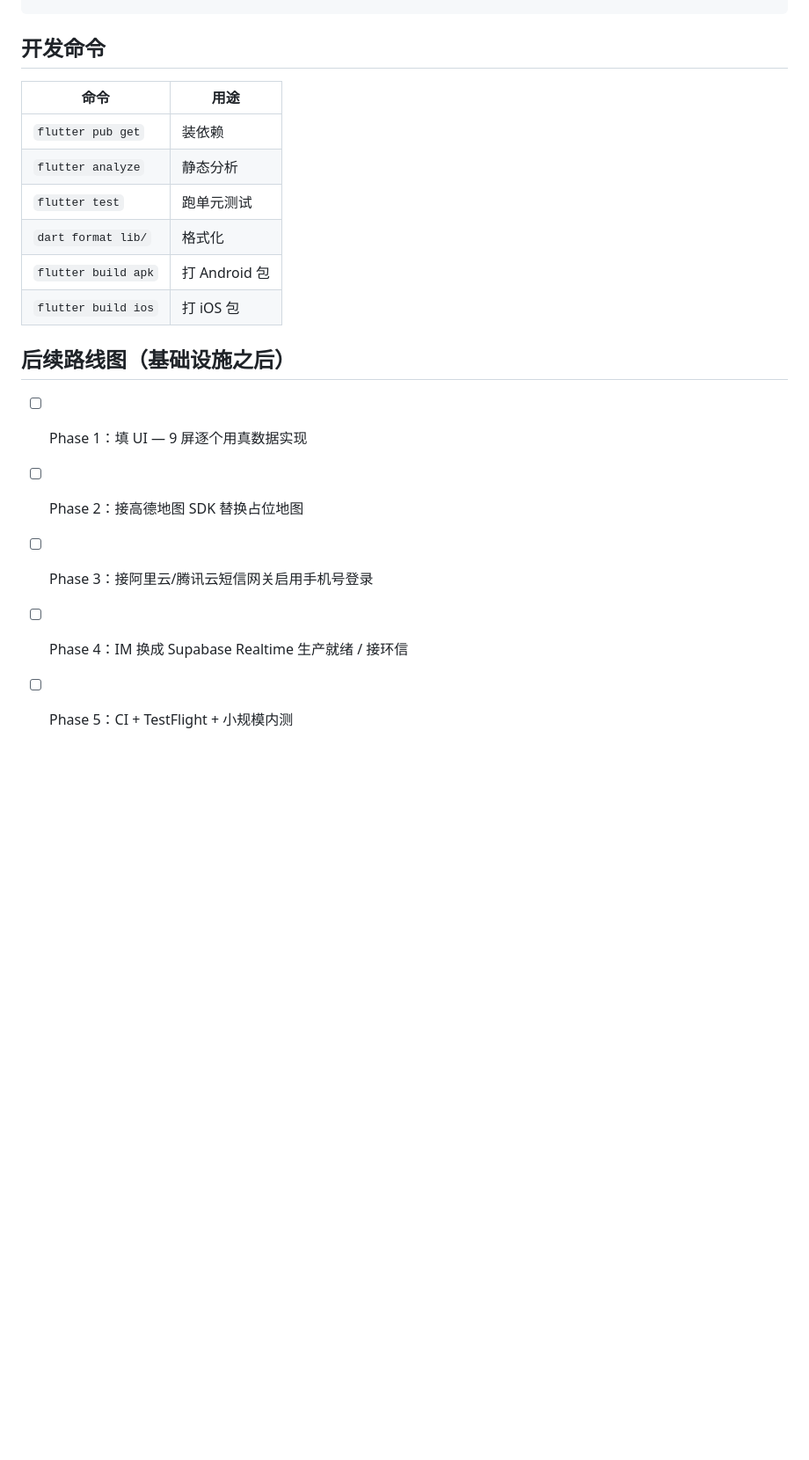
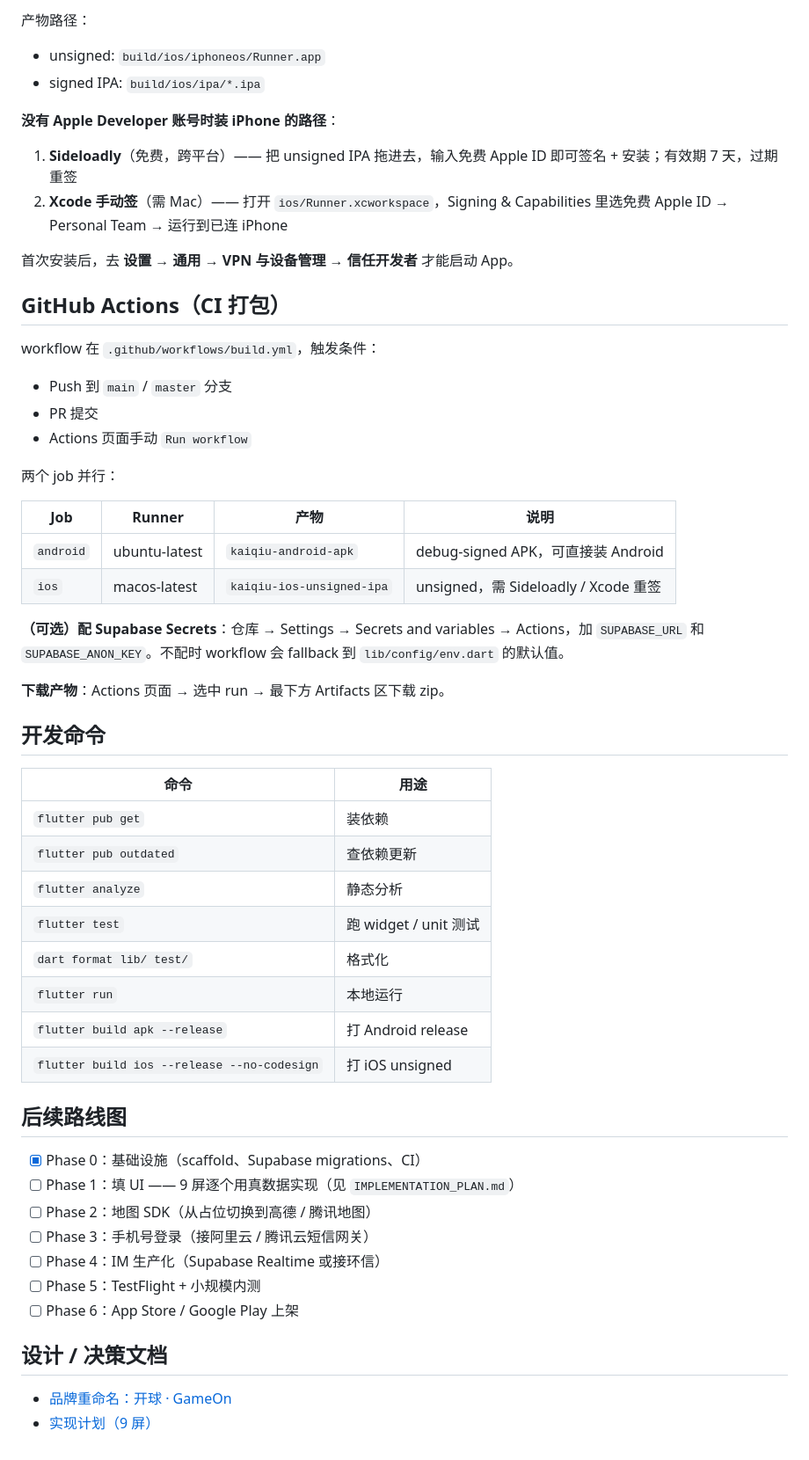
Before and after one commit to am6737/kaiqiu, a Markdown page: README.md, the part around one of its changes. Shown at 88% size. Rendered like a GitHub page; blank space fills up the shorter version.

```diff
--- a/README.md
+++ b/README.md
@@ -90,19 +149,55 @@ flutter run \
+产物路径：
+- unsigned: `build/ios/iphoneos/Runner.app`
+- signed IPA: `build/ios/ipa/*.ipa`
+
+**没有 Apple Developer 账号时装 iPhone 的路径**：
+1. **Sideloadly**（免费，跨平台）—— 把 unsigned IPA 拖进去，输入免费 Apple ID 即可签名 + 安装；有效期 7 天，过期重签
+2. **Xcode 手动签**（需 Mac）—— 打开 `ios/Runner.xcworkspace`，Signing & Capabilities 里选免费 Apple ID → Personal Team → 运行到已连 iPhone
+
+首次安装后，去 **设置 → 通用 → VPN 与设备管理 → 信任开发者** 才能启动 App。
+
+## GitHub Actions（CI 打包）
+
+workflow 在 `.github/workflows/build.yml`，触发条件：
+- Push 到 `main` / `master` 分支
+- PR 提交
+- Actions 页面手动 `Run workflow`
+
+两个 job 并行：
+
+| Job | Runner | 产物 | 说明 |
+|---|---|---|---|
+| `android` | ubuntu-latest | `kaiqiu-android-apk` | debug-signed APK，可直接装 Android |
+| `ios` | macos-latest | `kaiqiu-ios-unsigned-ipa` | unsigned，需 Sideloadly / Xcode 重签 |
+
+**（可选）配 Supabase Secrets**：仓库 → Settings → Secrets and variables → Actions，加 `SUPABASE_URL` 和 `SUPABASE_ANON_KEY`。不配时 workflow 会 fallback 到 `lib/config/env.dart` 的默认值。
+
+**下载产物**：Actions 页面 → 选中 run → 最下方 Artifacts 区下载 zip。
 
 ## 开发命令
 
 | 命令 | 用途 |
 |---|---|
 | `flutter pub get` | 装依赖 |
+| `flutter pub outdated` | 查依赖更新 |
 | `flutter analyze` | 静态分析 |
-| `flutter test` | 跑单元测试 |
-| `dart format lib/` | 格式化 |
-| `flutter build apk` | 打 Android 包 |
-| `flutter build ios` | 打 iOS 包 |
+| `flutter test` | 跑 widget / unit 测试 |
+| `dart format lib/ test/` | 格式化 |
+| `flutter run` | 本地运行 |
+| `flutter build apk --release` | 打 Android release |
+| `flutter build ios --release --no-codesign` | 打 iOS unsigned |
 
-## 后续路线图（基础设施之后）
+## 后续路线图
 
-- [ ] Phase 1：填 UI — 9 屏逐个用真数据实现
-- [ ] Phase 2：接高德地图 SDK 替换占位地图
-- [ ] Phase 3：接阿里云/腾讯云短信网关启用手机号登录
-- [ ] Phase 4：IM 换成 Supabase Realtime 生产就绪 / 接环信
-- [ ] Phase 5：CI + TestFlight + 小规模内测
+- [x] Phase 0：基础设施（scaffold、Supabase migrations、CI）
+- [ ] Phase 1：填 UI —— 9 屏逐个用真数据实现（见 `IMPLEMENTATION_PLAN.md`）
+- [ ] Phase 2：地图 SDK（从占位切换到高德 / 腾讯地图）
+- [ ] Phase 3：手机号登录（接阿里云 / 腾讯云短信网关）
+- [ ] Phase 4：IM 生产化（Supabase Realtime 或接环信）
+- [ ] Phase 5：TestFlight + 小规模内测
+- [ ] Phase 6：App Store / Google Play 上架
+
+## 设计 / 决策文档
+
+- [品牌重命名：开球 · GameOn](docs/superpowers/specs/2026-04-20-rebrand-kaiqiu-gameon-design.md)
+- [实现计划（9 屏）](IMPLEMENTATION_PLAN.md)
```
Also changed, not shown: other parts of README.md (+114 -55 lines).
